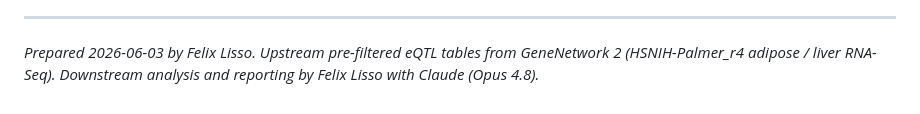
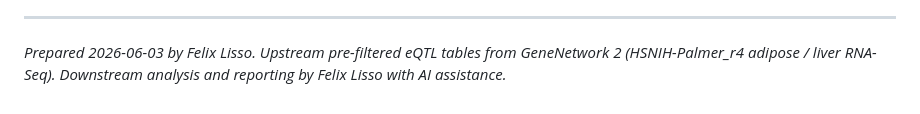
Before and after one commit to fetche-lab/HS_Rats_eQTLs, a Markdown page: README.md, the part around the change. Rendered like a GitHub page.

Commit message:
docs: fix attribution line in README
Remove incorrect model reference and use generic AI assistance attribution.

```diff
--- a/README.md
+++ b/README.md
@@ -278,4 +278,4 @@ pdflatex presentation.tex        # run twice for outlines
 
 *Prepared 2026-06-03 by Felix Lisso. Upstream pre-filtered eQTL tables from GeneNetwork 2
 (HSNIH-Palmer_r4 adipose / liver RNA-Seq). Downstream analysis and reporting by Felix Lisso
-with Claude (Opus 4.8).*
+with AI assistance.*
```
